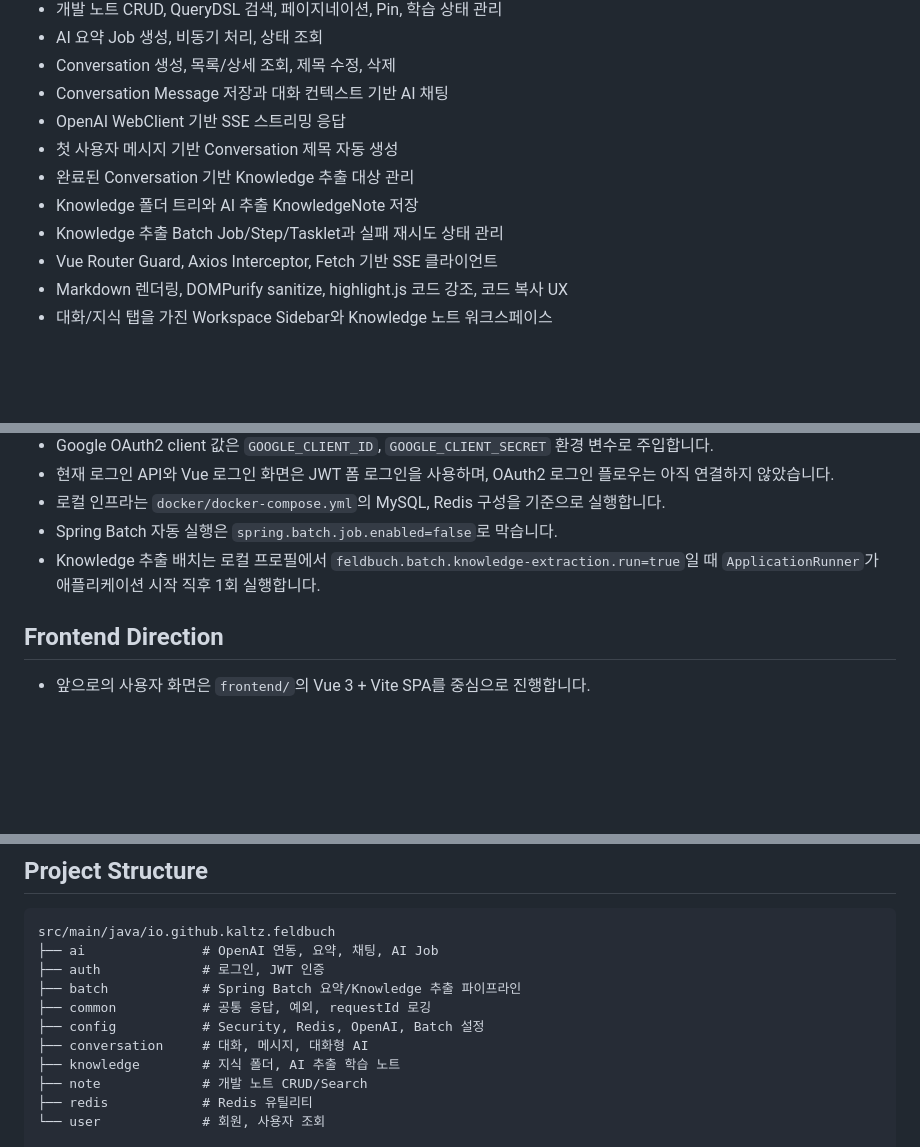
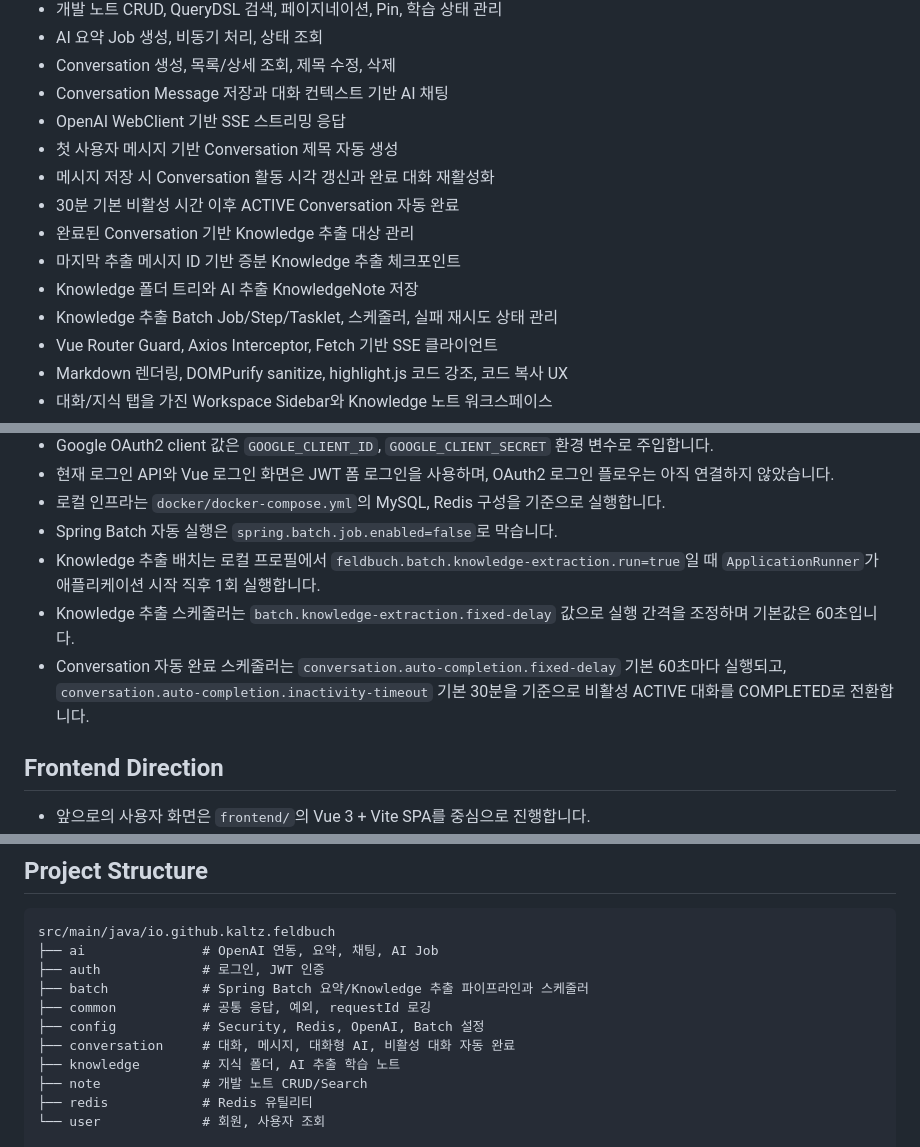
Before and after one commit to keunoh/feldbuch, a Markdown page: README.md, 3 parts joined by grey strips. GitHub-like rendering; blank space fills up the shorter version.

Commit message:
문서에 대화 완료 및 지식 추출 흐름 반영
ConversationRepositoryTest 기준으로 지식 추출 대상 조회 조건과 재시도 정책을 정리했다.

비활성 ACTIVE 대화 자동 완료, lastMessageAt 갱신, lastExtractedMessageId 기반 증분 추출 흐름을 README와 개발 문서에 반영했다.

```diff
--- a/README.md
+++ b/README.md
@@ -22,9 +22,12 @@ Feldbuch는 개발자가 학습하며 얻은 지식, 트러블슈팅, 코드,
 - Conversation Message 저장과 대화 컨텍스트 기반 AI 채팅
 - OpenAI WebClient 기반 SSE 스트리밍 응답
 - 첫 사용자 메시지 기반 Conversation 제목 자동 생성
+- 메시지 저장 시 Conversation 활동 시각 갱신과 완료 대화 재활성화
+- 30분 기본 비활성 시간 이후 ACTIVE Conversation 자동 완료
 - 완료된 Conversation 기반 Knowledge 추출 대상 관리
+- 마지막 추출 메시지 ID 기반 증분 Knowledge 추출 체크포인트
 - Knowledge 폴더 트리와 AI 추출 KnowledgeNote 저장
-- Knowledge 추출 Batch Job/Step/Tasklet과 실패 재시도 상태 관리
+- Knowledge 추출 Batch Job/Step/Tasklet, 스케줄러, 실패 재시도 상태 관리
 - Vue Router Guard, Axios Interceptor, Fetch 기반 SSE 클라이언트
 - Markdown 렌더링, DOMPurify sanitize, highlight.js 코드 강조, 코드 복사 UX
 - 대화/지식 탭을 가진 Workspace Sidebar와 Knowledge 노트 워크스페이스
@@ -57,6 +60,8 @@ Feldbuch는 개발자가 학습하며 얻은 지식, 트러블슈팅, 코드,
 - 로컬 인프라는 `docker/docker-compose.yml`의 MySQL, Redis 구성을 기준으로 실행합니다.
 - Spring Batch 자동 실행은 `spring.batch.job.enabled=false`로 막습니다.
 - Knowledge 추출 배치는 로컬 프로필에서 `feldbuch.batch.knowledge-extraction.run=true`일 때 `ApplicationRunner`가 애플리케이션 시작 직후 1회 실행합니다.
+- Knowledge 추출 스케줄러는 `batch.knowledge-extraction.fixed-delay` 값으로 실행 간격을 조정하며 기본값은 60초입니다.
+- Conversation 자동 완료 스케줄러는 `conversation.auto-completion.fixed-delay` 기본 60초마다 실행되고, `conversation.auto-completion.inactivity-timeout` 기본 30분을 기준으로 비활성 ACTIVE 대화를 COMPLETED로 전환합니다.
 
 ## Frontend Direction
 
@@ -125,10 +134,10 @@ flowchart TD
 src/main/java/io.github.kaltz.feldbuch
 ├── ai               # OpenAI 연동, 요약, 채팅, AI Job
 ├── auth             # 로그인, JWT 인증
-├── batch            # Spring Batch 요약/Knowledge 추출 파이프라인
+├── batch            # Spring Batch 요약/Knowledge 추출 파이프라인과 스케줄러
 ├── common           # 공통 응답, 예외, requestId 로깅
 ├── config           # Security, Redis, OpenAI, Batch 설정
-├── conversation     # 대화, 메시지, 대화형 AI
+├── conversation     # 대화, 메시지, 대화형 AI, 비활성 대화 자동 완료
 ├── knowledge        # 지식 폴더, AI 추출 학습 노트
 ├── note             # 개발 노트 CRUD/Search
 ├── redis            # Redis 유틸리티
```
Also changed, not shown: other parts of README.md (+4 -1 lines), docs/FELDBUCH_DEVELOPMENT_DOCUMENTATION.md (+54 -10 lines).
